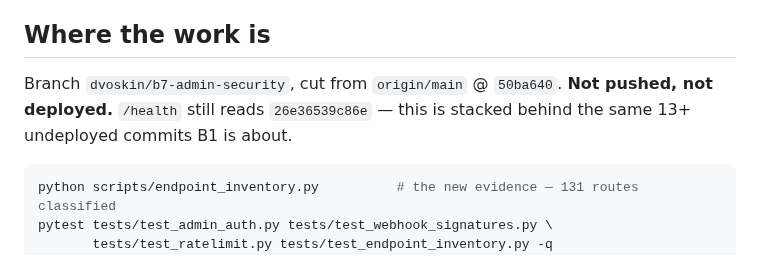
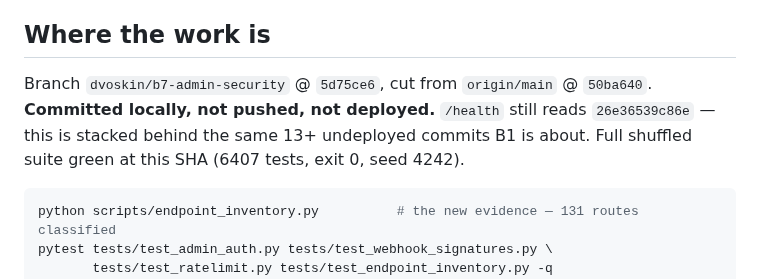
Before and after one commit to dvoskin/arnie, a Markdown page: docs/SESSION_HANDOFF_0731_B7.md, the part around the change. GitHub-like rendering.

````diff
--- a/docs/SESSION_HANDOFF_0731_B7.md
+++ b/docs/SESSION_HANDOFF_0731_B7.md
@@ -9,9 +9,10 @@ Everything below was verified by a test or a live probe, not remembered.
 
 ## Where the work is
 
-Branch `dvoskin/b7-admin-security`, cut from `origin/main` @ `50ba640`.
-**Not pushed, not deployed.** `/health` still reads `26e36539c86e` — this is
-stacked behind the same 13+ undeployed commits B1 is about.
+Branch `dvoskin/b7-admin-security` @ `5d75ce6`, cut from `origin/main` @
+`50ba640`. **Committed locally, not pushed, not deployed.** `/health` still
+reads `26e36539c86e` — this is stacked behind the same 13+ undeployed commits B1
+is about. Full shuffled suite green at this SHA (6407 tests, exit 0, seed 4242).
 
 ```bash
 python scripts/endpoint_inventory.py          # the new evidence — 131 routes classified
````
Also changed, not shown: docs/MARKET_READINESS_SCORECARD.md (+3 -2 lines).
